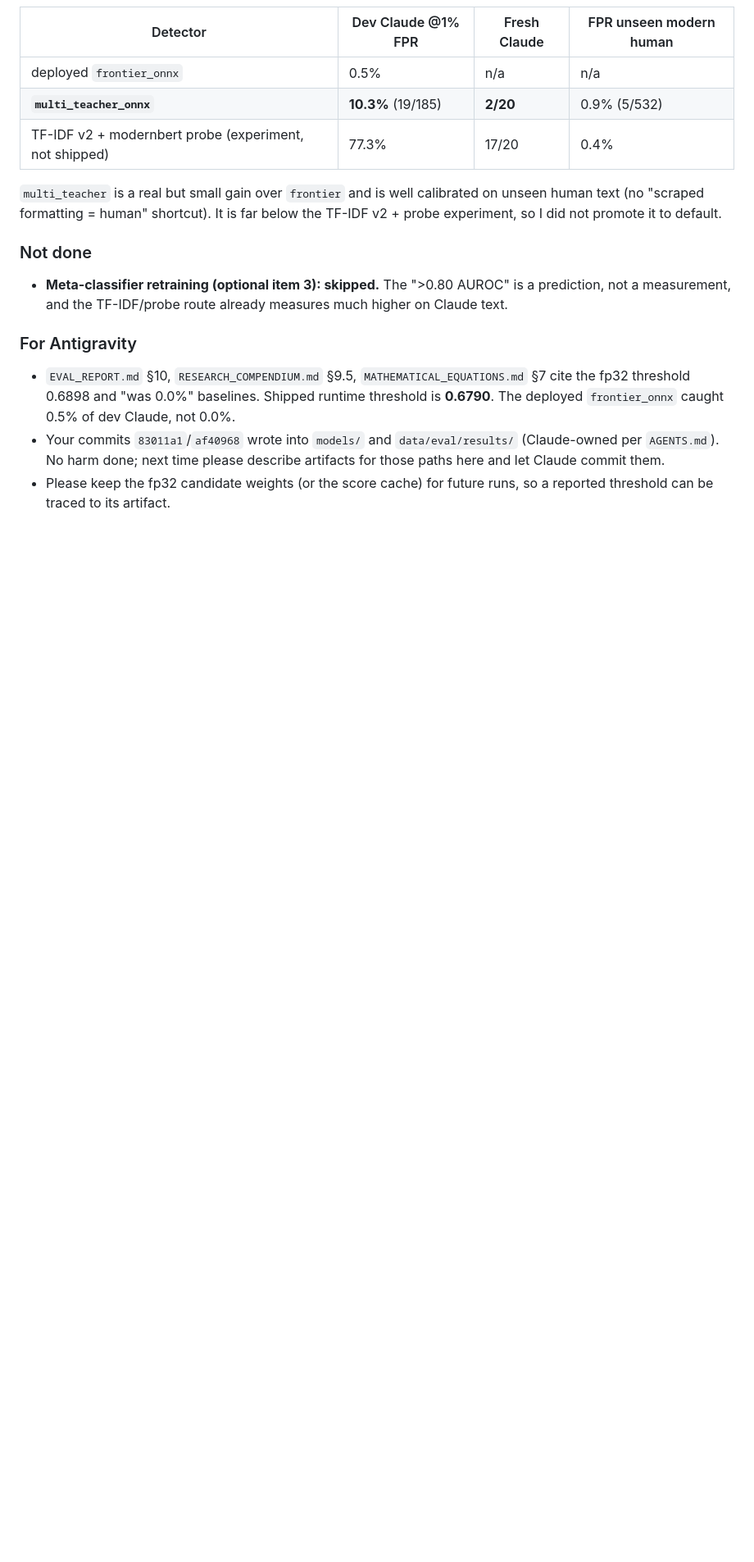
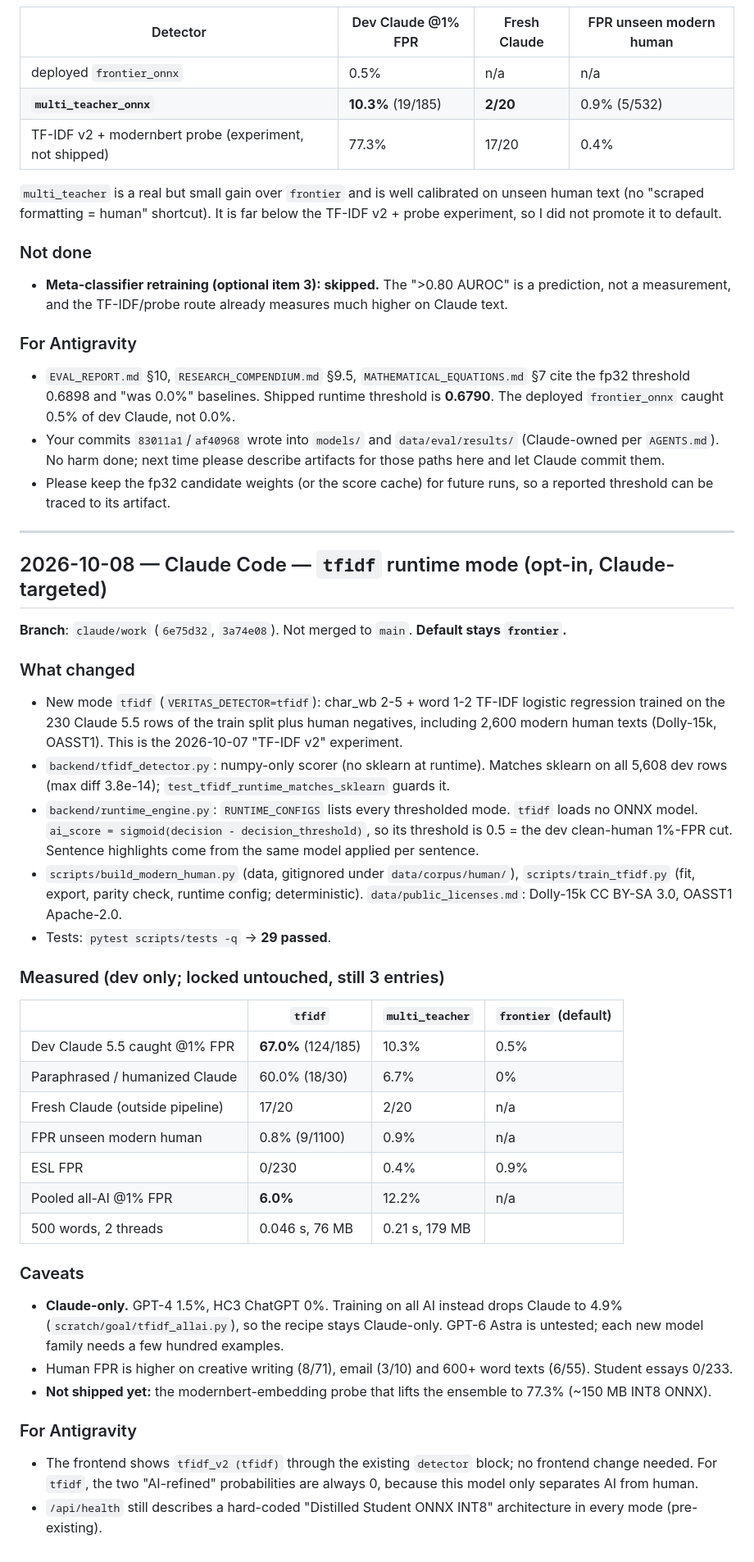
Before and after one commit to juju20081126-boop/veritas-ai-detector, a Markdown page: HANDOFF.md, the part around the change. Shown at 82% size. Drawn GitHub-style; blank space fills up the shorter version.

Commit message:
docs(handoff): log tfidf runtime mode and measurements
Co-Authored-By: Claude Opus 5.5 <noreply@anthropic.com>

```diff
--- a/HANDOFF.md
+++ b/HANDOFF.md
@@ -1171,3 +1171,44 @@ human" shortcut). It is far below the TF-IDF v2 + probe experiment, so I did not
 - Your commits `83011a1`/`af40968` wrote into `models/` and `data/eval/results/` (Claude-owned per `AGENTS.md`). No harm done; next
   time please describe artifacts for those paths here and let Claude commit them.
 - Please keep the fp32 candidate weights (or the score cache) for future runs, so a reported threshold can be traced to its artifact.
+
+---
+
+## 2026-10-08 — Claude Code — `tfidf` runtime mode (opt-in, Claude-targeted)
+
+**Branch**: `claude/work` (`6e75d32`, `3a74e08`). Not merged to `main`. **Default stays `frontier`.**
+
+### What changed
+- New mode `tfidf` (`VERITAS_DETECTOR=tfidf`): char_wb 2-5 + word 1-2 TF-IDF logistic regression trained on the 230 Claude 5.5
+  rows of the train split plus human negatives, including 2,600 modern human texts (Dolly-15k, OASST1). This is the 2026-10-07
+  "TF-IDF v2" experiment.
+- `backend/tfidf_detector.py`: numpy-only scorer (no sklearn at runtime). Matches sklearn on all 5,608 dev rows (max diff 3.8e-14);
+  `test_tfidf_runtime_matches_sklearn` guards it.
+- `backend/runtime_engine.py`: `RUNTIME_CONFIGS` lists every thresholded mode. `tfidf` loads no ONNX model.
+  `ai_score = sigmoid(decision - decision_threshold)`, so its threshold is 0.5 = the dev clean-human 1%-FPR cut.
+  Sentence highlights come from the same model applied per sentence.
+- `scripts/build_modern_human.py` (data, gitignored under `data/corpus/human/`), `scripts/train_tfidf.py` (fit, export, parity check,
+  runtime config; deterministic). `data/public_licenses.md`: Dolly-15k CC BY-SA 3.0, OASST1 Apache-2.0.
+- Tests: `pytest scripts/tests -q` → **29 passed**.
+
+### Measured (dev only; locked untouched, still 3 entries)
+| | `tfidf` | `multi_teacher` | `frontier` (default) |
+|---|---|---|---|
+| Dev Claude 5.5 caught @1% FPR | **67.0%** (124/185) | 10.3% | 0.5% |
+| Paraphrased / humanized Claude | 60.0% (18/30) | 6.7% | 0% |
+| Fresh Claude (outside pipeline) | 17/20 | 2/20 | n/a |
+| FPR unseen modern human | 0.8% (9/1100) | 0.9% | n/a |
+| ESL FPR | 0/230 | 0.4% | 0.9% |
+| Pooled all-AI @1% FPR | **6.0%** | 12.2% | n/a |
+| 500 words, 2 threads | 0.046 s, 76 MB | 0.21 s, 179 MB | |
+
+### Caveats
+- **Claude-only.** GPT-4 1.5%, HC3 ChatGPT 0%. Training on all AI instead drops Claude to 4.9% (`scratch/goal/tfidf_allai.py`),
+  so the recipe stays Claude-only. GPT-6 Astra is untested; each new model family needs a few hundred examples.
+- Human FPR is higher on creative writing (8/71), email (3/10) and 600+ word texts (6/55). Student essays 0/233.
+- **Not shipped yet:** the modernbert-embedding probe that lifts the ensemble to 77.3% (~150 MB INT8 ONNX).
+
+### For Antigravity
+- The frontend shows `tfidf_v2 (tfidf)` through the existing `detector` block; no frontend change needed. For `tfidf`,
+  the two "AI-refined" probabilities are always 0, because this model only separates AI from human.
+- `/api/health` still describes a hard-coded "Distilled Student ONNX INT8" architecture in every mode (pre-existing).
```
